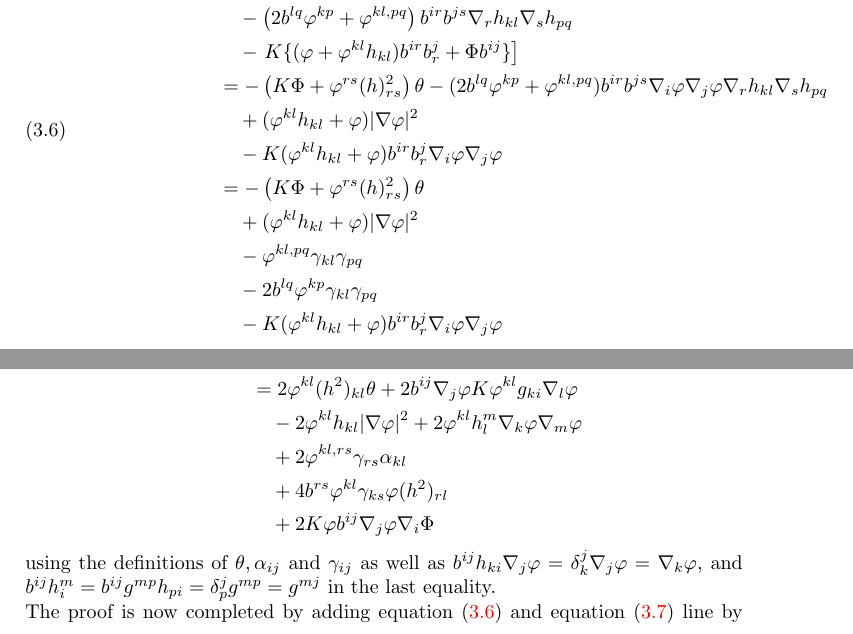
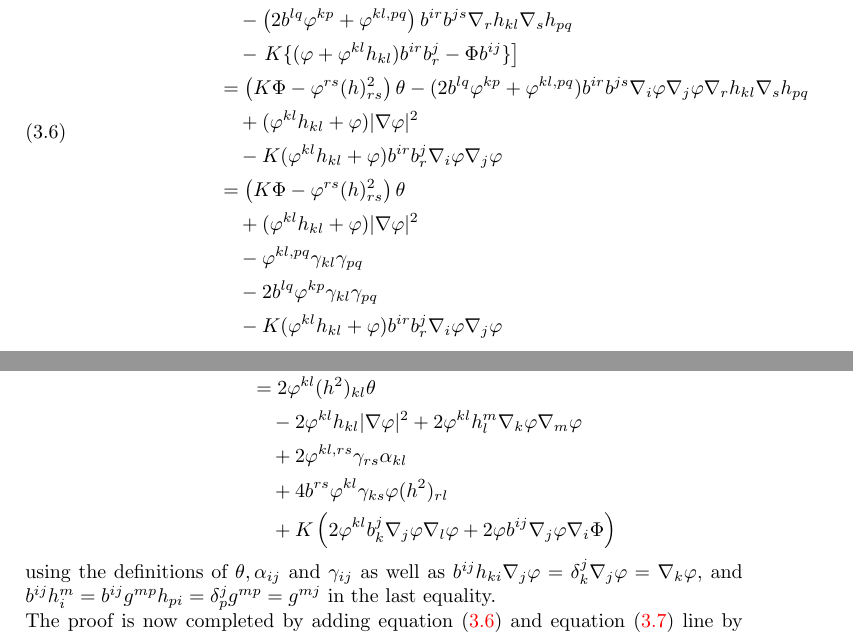
Before and after one commit to pabryan/harnack_powers_mcf, a LaTeX paper (main.tex): two parts of pages 8 and 9 of 11, joined at a grey line, cut so that both start at the same text. Compiled offline with pdfLaTeX.

Commit message:
Fixed sign error in evolution of b and obtained correct proof of \theta evolution.

```diff
--- a/main.tex
+++ b/main.tex
@@ -433,11 +433,11 @@ where in the second to last equality we used the formula for the derivative of t
 \begin{split}
 (\partial_{t}b^{ij} - \Box b^{ij})\nabla_i \varphi\nabla_j\varphi &= \nabla_i \varphi \nabla_j \varphi\left[-\varphi^{rs} (h^2)_{rs} b^{ij} + (\varphi^{kl}h_{kl} + \varphi) g^{ij} \right. \\
 & \quad - \left(2b^{lq}\varphi^{kp} + \varphi^{kl,pq}\right) b^{ir}b^{js} \nabla_r h_{kl} \nabla_s h_{pq} \\
-& \quad - \left. K \{(\varphi + \varphi^{kl}h_{kl}) b^{ir}b^{j}_{r} + \Phi b^{ij}\}\right] \\
-&= - \left(K\Phi + \varphi^{rs}(h)^2_{rs}\right) \theta - (2b^{lq}\varphi^{kp} + \varphi^{kl,pq}) b^{ir}b^{js}\nabla_i\varphi\nabla_j\varphi\nabla_rh_{kl}\nabla_s h_{pq} \\
+& \quad - \left. K \{(\varphi + \varphi^{kl}h_{kl}) b^{ir}b^{j}_{r} - \Phi b^{ij}\}\right] \\
+&= \left(K\Phi - \varphi^{rs}(h)^2_{rs}\right) \theta - (2b^{lq}\varphi^{kp} + \varphi^{kl,pq}) b^{ir}b^{js}\nabla_i\varphi\nabla_j\varphi\nabla_rh_{kl}\nabla_s h_{pq} \\
 &\quad + (\varphi^{kl}h_{kl} + \varphi)|\nabla\varphi|^{2} \\
 &\quad - K(\varphi^{kl}h_{kl} + \varphi)b^{ir}b^{j}_{r}\nabla_i \varphi\nabla_j\varphi \\
-&= - \left(K\Phi + \varphi^{rs}(h)^2_{rs}\right) \theta \\
+&= \left(K\Phi - \varphi^{rs}(h)^2_{rs}\right) \theta \\
 &\quad + (\varphi^{kl}h_{kl} + \varphi)|\nabla\varphi|^{2} \\
 &\quad - \varphi^{kl,pq} \gamma_{kl} \gamma_{pq} \\
 &\quad - 2b^{lq}\varphi^{kp} \gamma_{kl} \gamma_{pq} \\
@@ -459 +457,0 @@ For the second term, from the evolution of \(\nabla\varphi\) in \cref{lem:Evgrad
-&= 2 \varphi^{kl}(h^2)_{kl}\theta + 2 b^{ij} \nabla_j\varphi K \varphi^{kl}g_{ki} \nabla_l \varphi \\
```
Also changed, not shown: main.tex (9 more changed lines).
